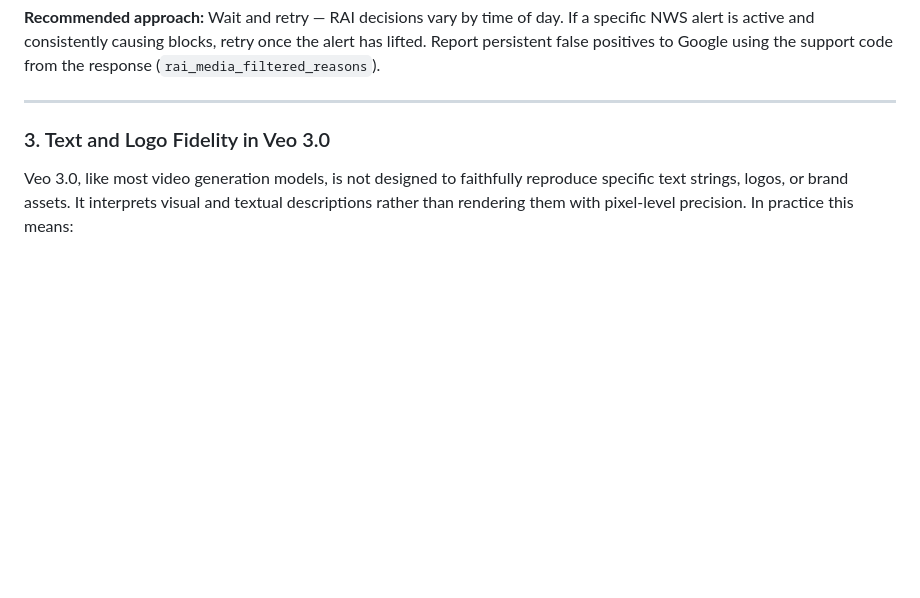
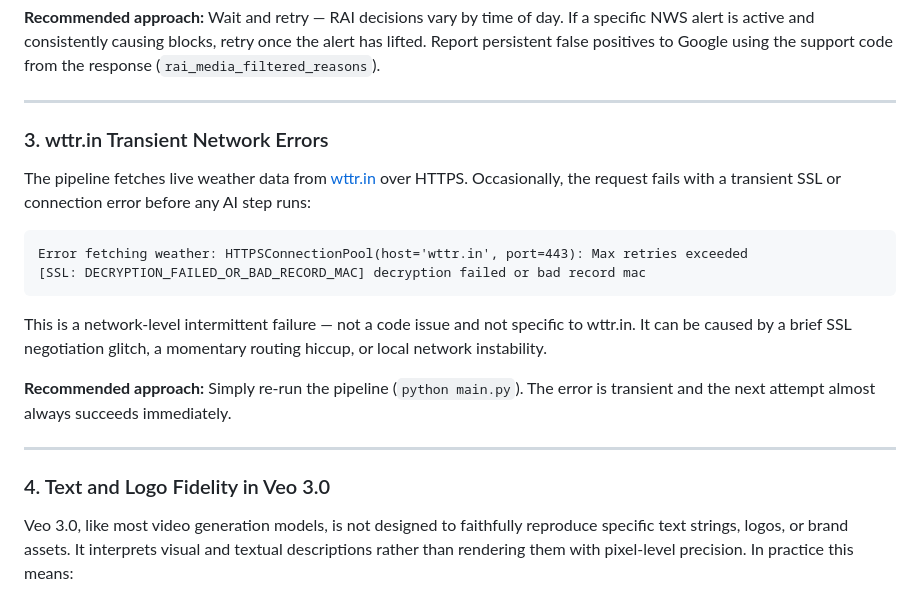
Before and after one commit to ipooja0920/playground_pooja, a Markdown page: GenAI/Weather_AI_AGENT/PRODUCT_SPEC.md, the part around the change. GitHub-like rendering; blank space fills up the shorter version.

Commit message:
Document wttr.in transient SSL error under Limitations
Added Limitation #3 describing the occasional SSL/network failure
when fetching from wttr.in (DECRYPTION_FAILED_OR_BAD_RECORD_MAC).
Explains it is a transient network-level glitch, not a code issue,
and that a simple re-run resolves it immediately.

Co-Authored-By: Claude Sonnet 4.6 <noreply@anthropic.com>

````diff
--- a/GenAI/Weather_AI_AGENT/PRODUCT_SPEC.md
+++ b/GenAI/Weather_AI_AGENT/PRODUCT_SPEC.md
@@ -371,7 +371,21 @@ Observed in this pipeline: dramatic wintry language (blizzard, whiteout, dangero
 
 ---
 
-### 3. Text and Logo Fidelity in Veo 3.0
+### 3. wttr.in Transient Network Errors
+The pipeline fetches live weather data from [wttr.in](https://wttr.in) over HTTPS. Occasionally, the request fails with a transient SSL or connection error before any AI step runs:
+
+```
+Error fetching weather: HTTPSConnectionPool(host='wttr.in', port=443): Max retries exceeded
+[SSL: DECRYPTION_FAILED_OR_BAD_RECORD_MAC] decryption failed or bad record mac
+```
+
+This is a network-level intermittent failure — not a code issue and not specific to wttr.in. It can be caused by a brief SSL negotiation glitch, a momentary routing hiccup, or local network instability.
+
+**Recommended approach:** Simply re-run the pipeline (`python main.py`). The error is transient and the next attempt almost always succeeds immediately.
+
+---
+
+### 4. Text and Logo Fidelity in Veo 3.0
 Veo 3.0, like most video generation models, is not designed to faithfully reproduce specific text strings, logos, or brand assets. It interprets visual and textual descriptions rather than rendering them with pixel-level precision. In practice this means:
 - Temperature values on the display card may be garbled, substituted with letters, or rendered inconsistently across frames
 - Brand logos described in the prompt are "hallucinated" by the model — the output is an artistic interpretation, not an accurate reproduction
````
